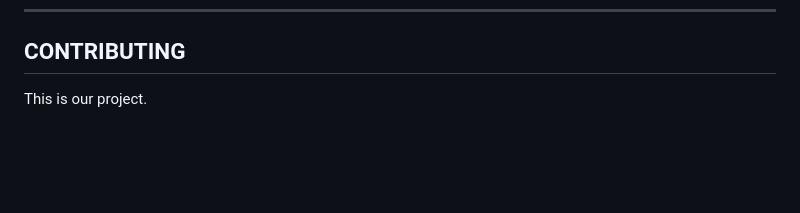
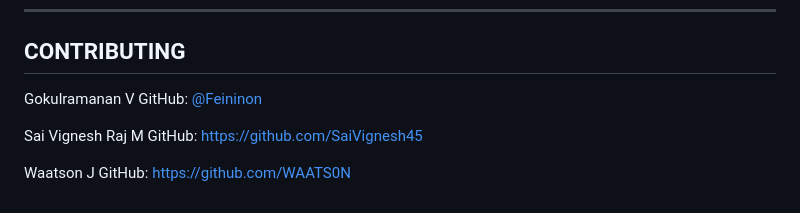
Before and after one commit to Feininon/OpenItUp, a Markdown page: README.md, the part around the change. Drawn GitHub-style; blank space fills up the shorter version.

Commit message:
Update  names README.md

```diff
--- a/README.md
+++ b/README.md
@@ -163,4 +163,11 @@ Clear breakdown of what each endpoint in your `app.py` file does.
 
 ## CONTRIBUTING
 
-This is our project.
+Gokulramanan V
+GitHub: [ @Feininon](https://github.com/Feininon)
+
+Sai Vignesh Raj M
+GitHub: https://github.com/SaiVignesh45
+
+Waatson J
+GitHub: https://github.com/WAATS0N
```
